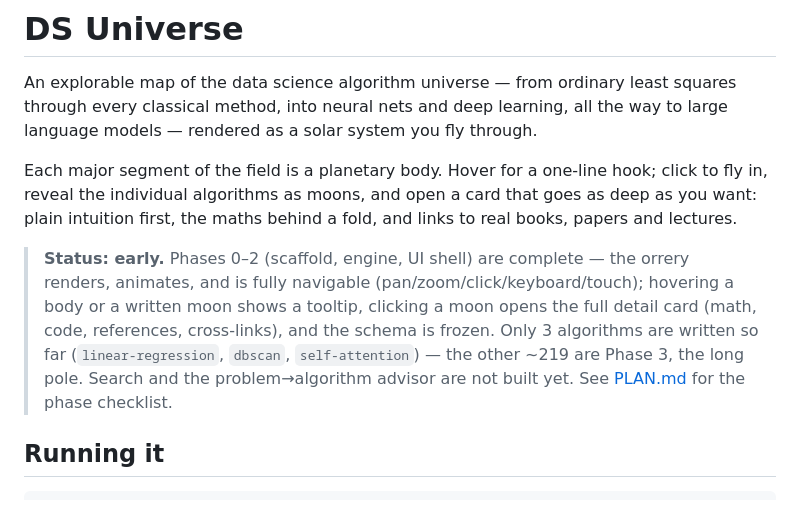
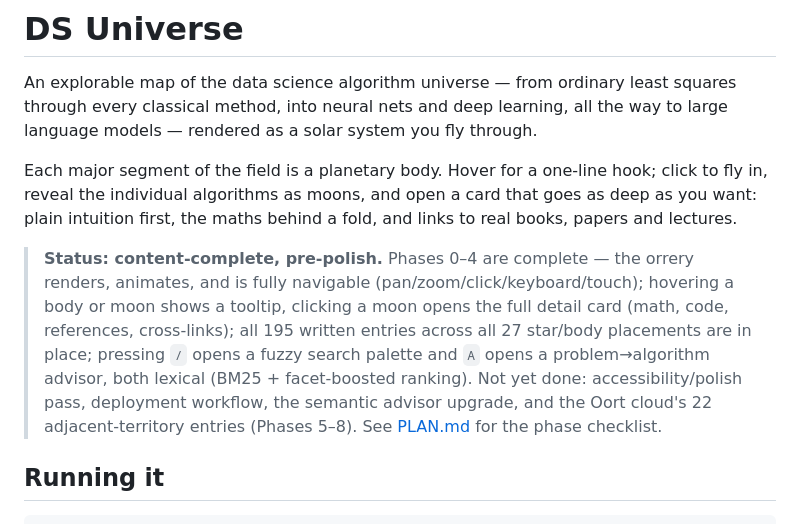
Before and after one commit to ako89/DS_universe, a Markdown page: README.md, the part around the change. Rendered like a GitHub page.

```diff
--- a/README.md
+++ b/README.md
@@ -8,13 +8,14 @@ Each major segment of the field is a planetary body. Hover for a one-line hook;
 reveal the individual algorithms as moons, and open a card that goes as deep as you want: plain
 intuition first, the maths behind a fold, and links to real books, papers and lectures.
 
-> **Status: early.** Phases 0–2 (scaffold, engine, UI shell) are complete — the orrery renders,
-> animates, and is fully navigable (pan/zoom/click/keyboard/touch); hovering a body or a written
-> moon shows a tooltip, clicking a moon opens the full detail card (math, code, references,
-> cross-links), and the schema is frozen. Only 3 algorithms are written so far
-> (`linear-regression`, `dbscan`, `self-attention`) — the other ~219 are Phase 3, the long pole.
-> Search and the problem→algorithm advisor are not built yet. See [PLAN.md](PLAN.md) for the
-> phase checklist.
+> **Status: content-complete, pre-polish.** Phases 0–4 are complete — the orrery renders,
+> animates, and is fully navigable (pan/zoom/click/keyboard/touch); hovering a body or moon shows
+> a tooltip, clicking a moon opens the full detail card (math, code, references, cross-links); all
+> 195 written entries across all 27 star/body placements are in place; pressing `/` opens a fuzzy
+> search palette and `A` opens a problem→algorithm advisor, both lexical (BM25 + facet-boosted
+> ranking). Not yet done: accessibility/polish pass, deployment workflow, the semantic advisor
+> upgrade, and the Oort cloud's 22 adjacent-territory entries (Phases 5–8). See
+> [PLAN.md](PLAN.md) for the phase checklist.
 
 ## Running it
 
```
Also changed, not shown: PLAN.md (+69 -8 lines).
